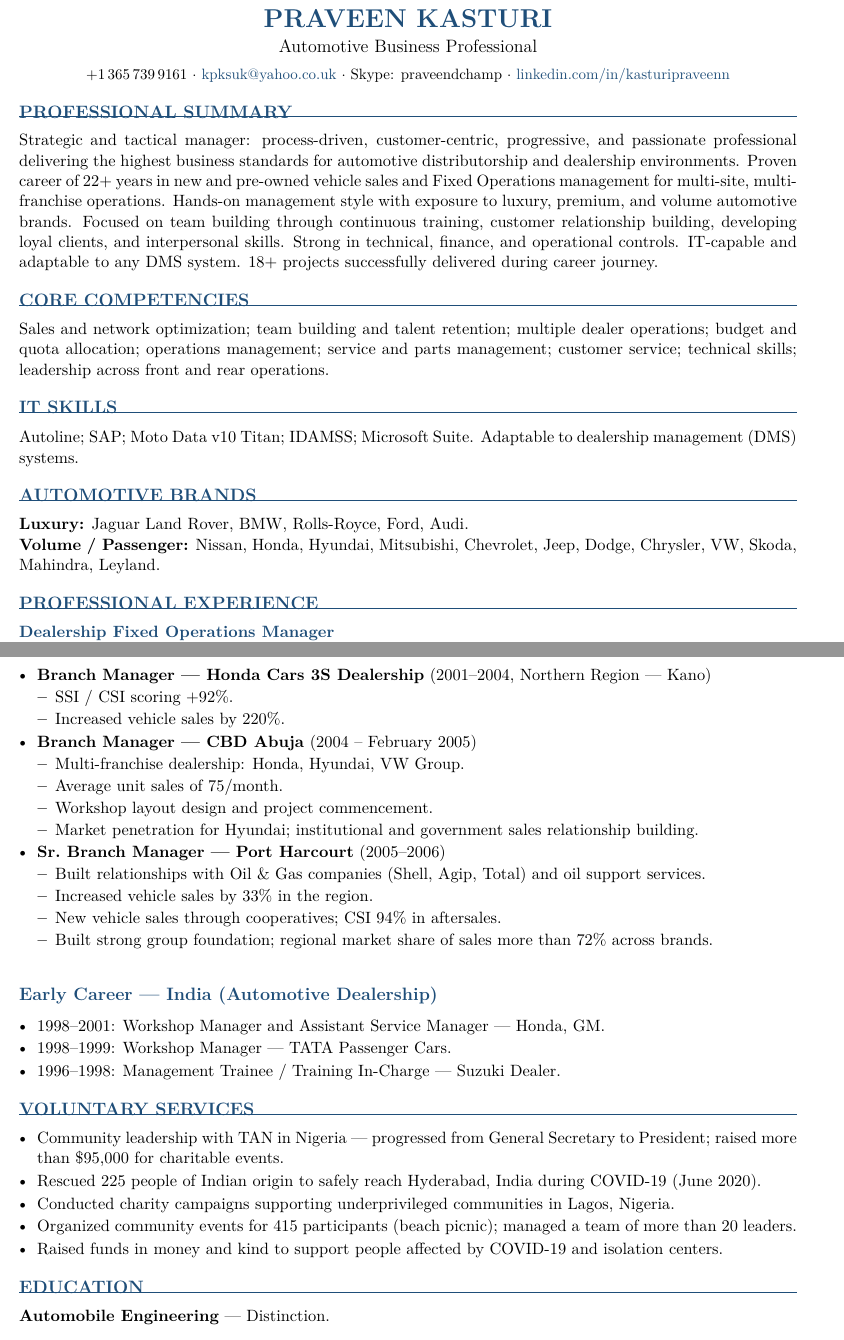
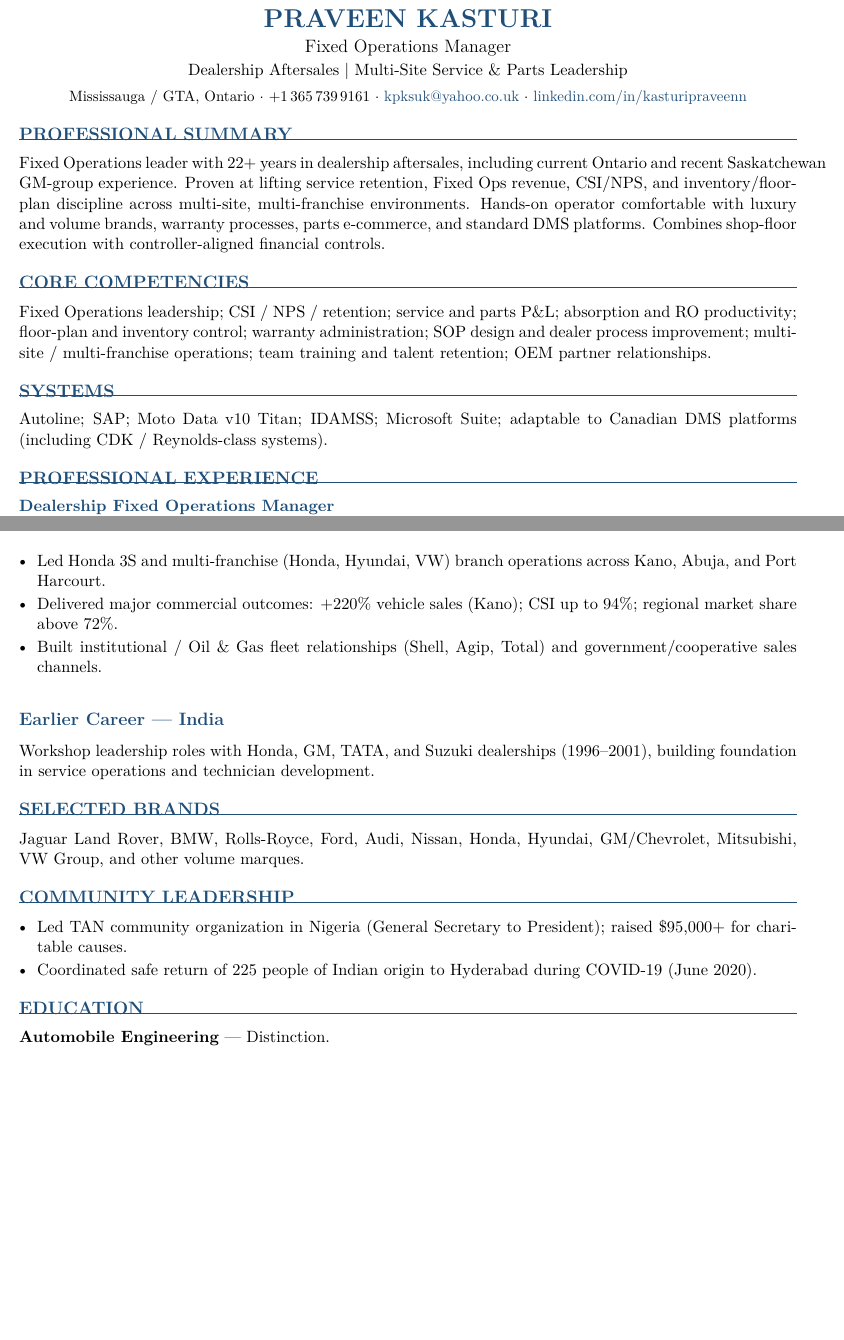
Before and after one commit to ispilledmymilk/praveen_portfolio, a LaTeX CV (resume.tex): two parts of pages 1 and 3 of 3 before the commit and two parts of pages 1 and 2 of 2 after it, joined at a grey line, cut so that both start at the same text, the shorter picture padded with empty space. Compiled offline with pdfLaTeX.

```diff
--- a/resume.tex
+++ b/resume.tex
@@ -21,7 +20,7 @@
   urlcolor=accent,
   pdftitle={Praveen Kasturi - Resume},
   pdfauthor={Praveen Kasturi},
-  pdfsubject={Automotive Business Professional}
+  pdfsubject={Fixed Operations Manager}
 }
 
 \pagestyle{empty}
@@ -42,36 +41,29 @@
 
 \begin{document}
 
-% ===== HEADER =====
 \begin{center}
   {\LARGE\bfseries\color{accent} PRAVEEN KASTURI}\\[0.25em]
-  {\large Automotive Business Professional}\\[0.55em]
+  {\large Fixed Operations Manager}\\[0.15em]
+  {\normalsize Dealership Aftersales $\mid$ Multi-Site Service \& Parts Leadership}\\[0.55em]
   \small
+  Mississauga / GTA, Ontario
+  $\cdot$
   +1\,365\,739\,9161
   $\cdot$
   \href{mailto:kpksuk@yahoo.co.uk}{kpksuk@yahoo.co.uk}
   $\cdot$
-  Skype: praveendchamp
-  $\cdot$
   \href{https://www.linkedin.com/in/kasturipraveenn/}{linkedin.com/in/kasturipraveenn}
 \end{center}
 
-% ===== PROFILE =====
 \section{Professional Summary}
-Strategic and tactical manager: process-driven, customer-centric, progressive, and passionate professional delivering the highest business standards for automotive distributorship and dealership environments. Proven career of 22+ years in new and pre-owned vehicle sales and Fixed Operations management for multi-site, multi-franchise operations. Hands-on management style with exposure to luxury, premium, and volume automotive brands. Focused on team building through continuous training, customer relationship building, developing loyal clients, and interpersonal skills. Strong in technical, finance, and operational controls. IT-capable and adaptable to any DMS system. 18+ projects successfully delivered during career journey.
+Fixed Operations leader with 22+ years in dealership aftersales, including current Ontario and recent Saskatchewan GM-group experience. Proven at lifting service retention, Fixed Ops revenue, CSI/NPS, and inventory/floor-plan discipline across multi-site, multi-franchise environments. Hands-on operator comfortable with luxury and volume brands, warranty processes, parts e-commerce, and standard DMS platforms. Combines shop-floor execution with controller-aligned financial controls.
 
-% ===== SKILLS =====
 \section{Core Competencies}
-Sales and network optimization; team building and talent retention; multiple dealer operations; budget and quota allocation; operations management; service and parts management; customer service; technical skills; leadership across front and rear operations.
+Fixed Operations leadership; CSI / NPS / retention; service and parts P\&L; absorption and RO productivity; floor-plan and inventory control; warranty administration; SOP design and dealer process improvement; multi-site / multi-franchise operations; team training and talent retention; OEM partner relationships.
 
-\section{IT Skills}
-Autoline; SAP; Moto Data v10 Titan; IDAMSS; Microsoft Suite. Adaptable to dealership management (DMS) systems.
+\section{Systems}
+Autoline; SAP; Moto Data v10 Titan; IDAMSS; Microsoft Suite; adaptable to Canadian DMS platforms (including CDK / Reynolds-class systems).
 
-\section{Automotive Brands}
-\textbf{Luxury:} Jaguar Land Rover, BMW, Rolls-Royce, Ford, Audi.\\
-\textbf{Volume / Passenger:} Nissan, Honda, Hyundai, Mitsubishi, Chevrolet, Jeep, Dodge, Chrysler, VW, Skoda, Mahindra, Leyland.
-
-% ===== EXPERIENCE =====
 \section{Professional Experience}
 
 \role
@@ -104 +89,0 @@
-  \item Improved dealership performance through flexible operations and floor-plan management.
@@ -122,2 +106,3 @@
+  \item Built value-added services (Bosch FIP; wholesale / sticky-line parts) to grow aftersales revenue.
 \end{itemize}
 
@@ -157,2 +132,3 @@
 \end{itemize}
 
+\vspace{0.4em}
@@ -163,46 +138,24 @@
   {June 2001 -- December 2006}
 
 \begin{itemize}
-  \item \textbf{Branch Manager --- Honda Cars 3S Dealership} (2001--2004, Northern Region --- Kano)
-    \begin{itemize}
-      \item SSI / CSI scoring +92\%.
-      \item Increased vehicle sales by 220\%.
-    \end{itemize}
-  \item \textbf{Branch Manager --- CBD Abuja} (2004 -- February 2005)
-    \begin{itemize}
-      \item Multi-franchise dealership: Honda, Hyundai, VW Group.
-      \item Average unit sales of 75/month.
-      \item Workshop layout design and project commencement.
-      \item Market penetration for Hyundai; institutional and government sales relationship building.
-    \end{itemize}
-  \item \textbf{Sr.\ Branch Manager --- Port Harcourt} (2005--2006)
-    \begin{itemize}
-      \item Built relationships with Oil \& Gas companies (Shell, Agip, Total) and oil support services.
-      \item Increased vehicle sales by 33\% in the region.
-      \item New vehicle sales through cooperatives; CSI 94\% in aftersales.
-      \item Built strong group foundation; regional market share of sales more than 72\% across brands.
-    \end{itemize}
+  \item Led Honda 3S and multi-franchise (Honda, Hyundai, VW) branch operations across Kano, Abuja, and Port Harcourt.
+  \item Delivered major commercial outcomes: +220\% vehicle sales (Kano); CSI up to 94\%; regional market share above 72\%.
+  \item Built institutional / Oil \& Gas fleet relationships (Shell, Agip, Total) and government/cooperative sales channels.
 \end{itemize}
 
-\vspace{0.45em}
-\subsection*{\color{accent}Early Career --- India (Automotive Dealership)}
+\vspace{0.35em}
+\subsection*{\color{accent}Earlier Career --- India}
+Workshop leadership roles with Honda, GM, TATA, and Suzuki dealerships (1996--2001), building foundation in service operations and technician development.
+
+\section{Selected Brands}
+Jaguar Land Rover, BMW, Rolls-Royce, Ford, Audi, Nissan, Honda, Hyundai, GM/Chevrolet, Mitsubishi, VW Group, and other volume marques.
+
+\section{Community Leadership}
 \begin{itemize}
-  \item 1998--2001: Workshop Manager and Assistant Service Manager --- Honda, GM.
-  \item 1998--1999: Workshop Manager --- TATA Passenger Cars.
-  \item 1996--1998: Management Trainee / Training In-Charge --- Suzuki Dealer.
+  \item Led TAN community organization in Nigeria (General Secretary to President); raised \$95{,}000+ for charitable causes.
+  \item Coordinated safe return of 225 people of Indian origin to Hyderabad during COVID-19 (June 2020).
 \end{itemize}
 
-% ===== VOLUNTARY =====
-\section{Voluntary Services}
-\begin{itemize}
-  \item Community leadership with TAN in Nigeria --- progressed from General Secretary to President; raised more than \$95{,}000 for charitable events.
-  \item Rescued 225 people of Indian origin to safely reach Hyderabad, India during COVID-19 (June 2020).
-  \item Conducted charity campaigns supporting underprivileged communities in Lagos, Nigeria.
-  \item Organized community events for 415 participants (beach picnic); managed a team of more than 20 leaders.
-  \item Raised funds in money and kind to support people affected by COVID-19 and isolation centers.
-\end{itemize}
-
-% ===== EDUCATION =====
 \section{Education}
 \textbf{Automobile Engineering} --- Distinction.
 
```
Also changed, not shown: wrangler.toml (added, +4 -0 lines), resume.tex (75 more changed lines), 3 other files.
